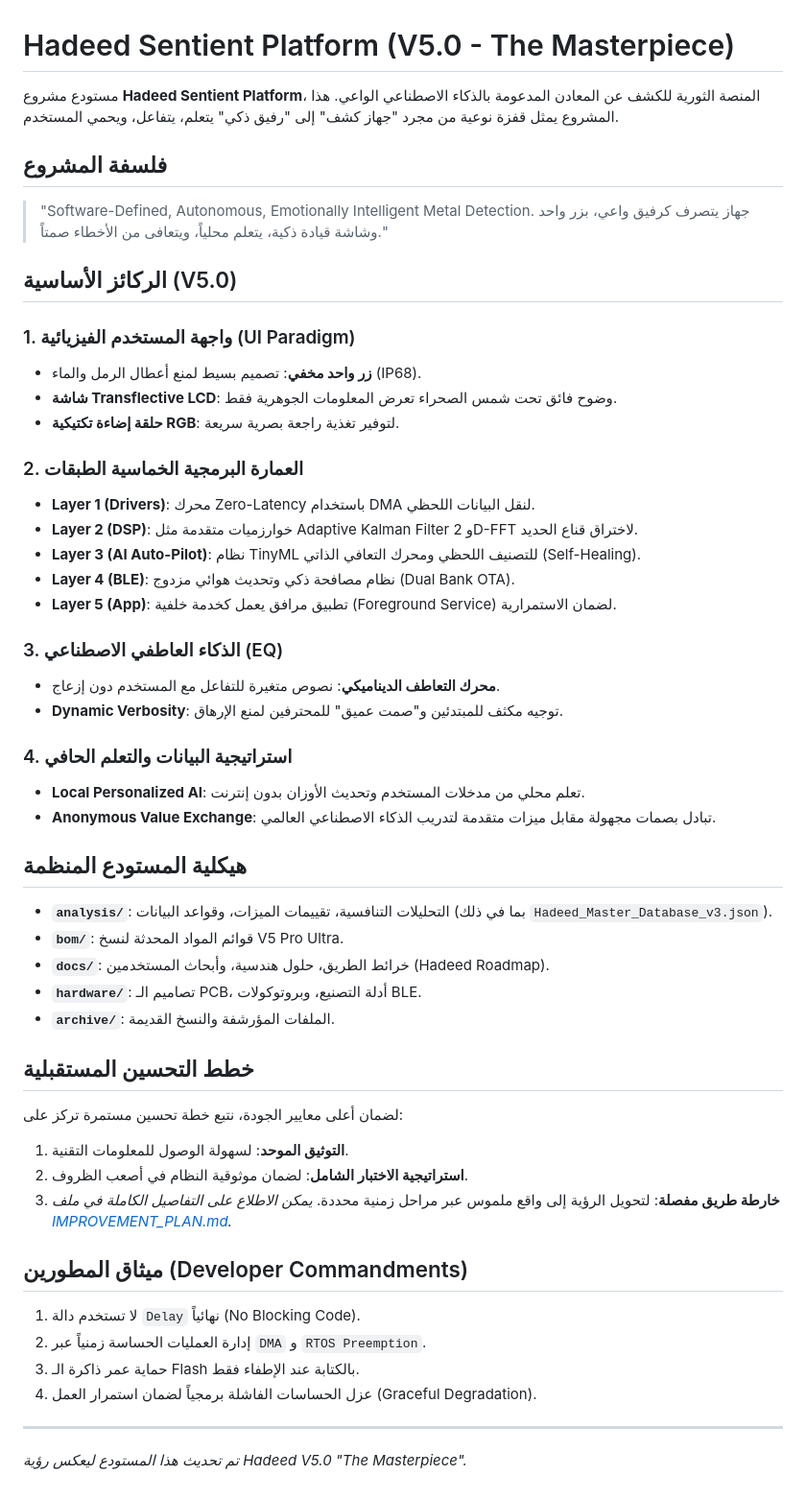
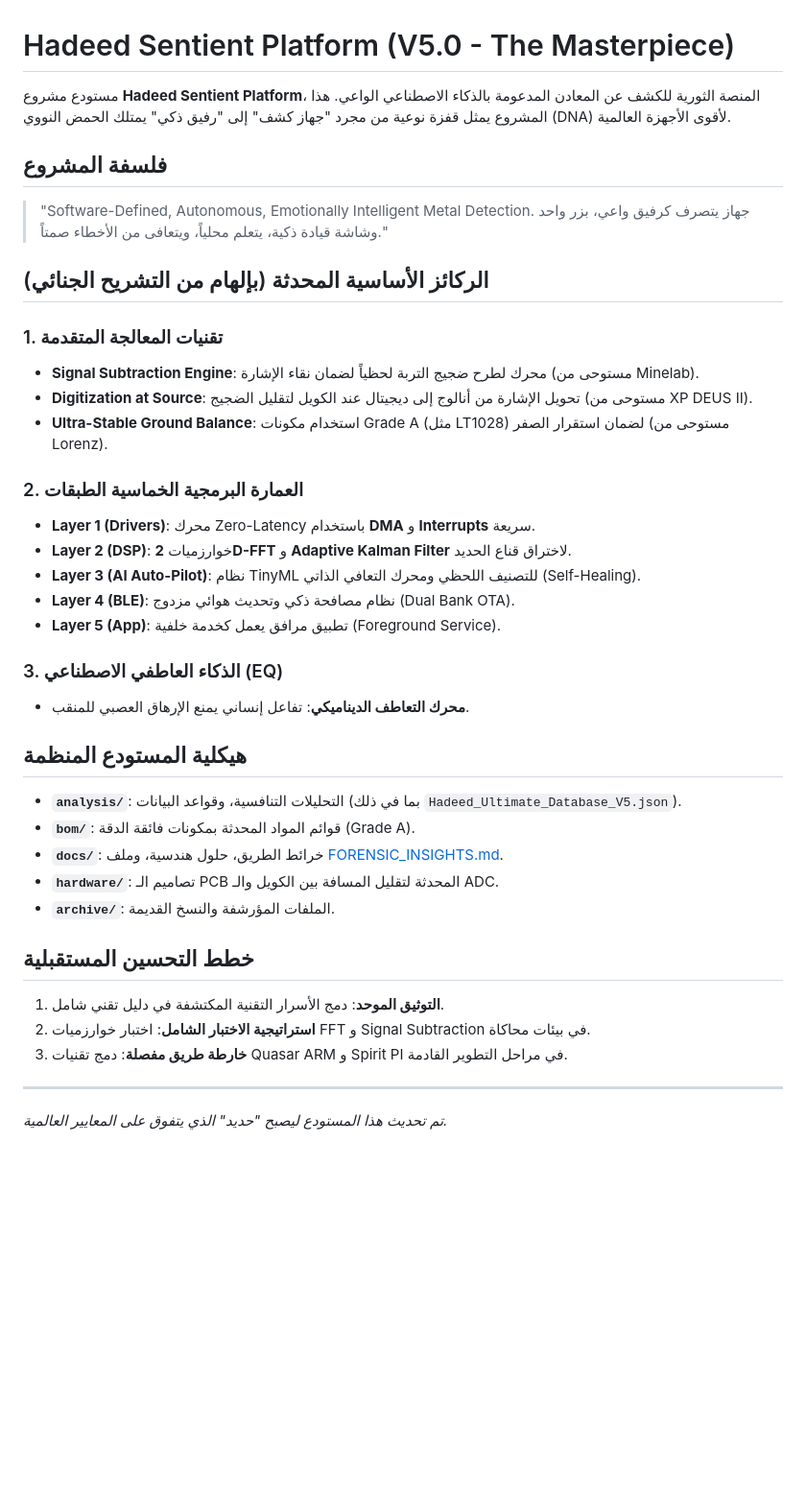
Before and after one commit to abdalkreemafm/amf-ai-pi, a Markdown page: README.md, the part around the change. Shown at 96% size. GitHub-like rendering; blank space fills up the shorter version.

Commit message:
Integrate forensic insights from global metal detectors into project DNA

```diff
--- a/README.md
+++ b/README.md
@@ -1,52 +1,39 @@
 # Hadeed Sentient Platform (V5.0 - The Masterpiece)
 
-مستودع مشروع **Hadeed Sentient Platform**، المنصة الثورية للكشف عن المعادن المدعومة بالذكاء الاصطناعي الواعي. هذا المشروع يمثل قفزة نوعية من مجرد "جهاز كشف" إلى "رفيق ذكي" يتعلم، يتفاعل، ويحمي المستخدم.
+مستودع مشروع **Hadeed Sentient Platform**، المنصة الثورية للكشف عن المعادن المدعومة بالذكاء الاصطناعي الواعي. هذا المشروع يمثل قفزة نوعية من مجرد "جهاز كشف" إلى "رفيق ذكي" يمتلك الحمض النووي (DNA) لأقوى الأجهزة العالمية.
 
 ## فلسفة المشروع
 > "Software-Defined, Autonomous, Emotionally Intelligent Metal Detection. جهاز يتصرف كرفيق واعي، بزر واحد وشاشة قيادة ذكية، يتعلم محلياً، ويتعافى من الأخطاء صمتاً."
 
-## الركائز الأساسية (V5.0)
+## الركائز الأساسية المحدثة (بإلهام من التشريح الجنائي)
 
-### 1. واجهة المستخدم الفيزيائية (UI Paradigm)
-*   **زر واحد مخفي**: تصميم بسيط لمنع أعطال الرمل والماء (IP68).
-*   **شاشة Transflective LCD**: وضوح فائق تحت شمس الصحراء تعرض المعلومات الجوهرية فقط.
-*   **حلقة إضاءة تكتيكية RGB**: لتوفير تغذية راجعة بصرية سريعة.
+### 1. تقنيات المعالجة المتقدمة
+*   **Signal Subtraction Engine**: محرك لطرح ضجيج التربة لحظياً لضمان نقاء الإشارة (مستوحى من Minelab).
+*   **Digitization at Source**: تحويل الإشارة من أنالوج إلى ديجيتال عند الكويل لتقليل الضجيج (مستوحى من XP DEUS II).
+*   **Ultra-Stable Ground Balance**: استخدام مكونات Grade A (مثل LT1028) لضمان استقرار الصفر (مستوحى من Lorenz).
 
 ### 2. العمارة البرمجية الخماسية الطبقات
-*   **Layer 1 (Drivers)**: محرك Zero-Latency باستخدام DMA لنقل البيانات اللحظي.
-*   **Layer 2 (DSP)**: خوارزميات متقدمة مثل Adaptive Kalman Filter و 2D-FFT لاختراق قناع الحديد.
+*   **Layer 1 (Drivers)**: محرك Zero-Latency باستخدام **DMA** و **Interrupts** سريعة.
+*   **Layer 2 (DSP)**: خوارزميات **2D-FFT** و **Adaptive Kalman Filter** لاختراق قناع الحديد.
 *   **Layer 3 (AI Auto-Pilot)**: نظام TinyML للتصنيف اللحظي ومحرك التعافي الذاتي (Self-Healing).
 *   **Layer 4 (BLE)**: نظام مصافحة ذكي وتحديث هوائي مزدوج (Dual Bank OTA).
-*   **Layer 5 (App)**: تطبيق مرافق يعمل كخدمة خلفية (Foreground Service) لضمان الاستمرارية.
+*   **Layer 5 (App)**: تطبيق مرافق يعمل كخدمة خلفية (Foreground Service).
 
 ### 3. الذكاء العاطفي الاصطناعي (EQ)
-*   **محرك التعاطف الديناميكي**: نصوص متغيرة للتفاعل مع المستخدم دون إزعاج.
-*   **Dynamic Verbosity**: توجيه مكثف للمبتدئين و"صمت عميق" للمحترفين لمنع الإرهاق.
-
-### 4. استراتيجية البيانات والتعلم الحافي
-*   **Local Personalized AI**: تعلم محلي من مدخلات المستخدم وتحديث الأوزان بدون إنترنت.
-*   **Anonymous Value Exchange**: تبادل بصمات مجهولة مقابل ميزات متقدمة لتدريب الذكاء الاصطناعي العالمي.
+*   **محرك التعاطف الديناميكي**: تفاعل إنساني يمنع الإرهاق العصبي للمنقب.
 
 ## هيكلية المستودع المنظمة
 
-*   **`analysis/`**: التحليلات التنافسية، تقييمات الميزات، وقواعد البيانات (بما في ذلك `Hadeed_Master_Database_v3.json`).
-*   **`bom/`**: قوائم المواد المحدثة لنسخ V5 Pro Ultra.
-*   **`docs/`**: خرائط الطريق، حلول هندسية، وأبحاث المستخدمين (Hadeed Roadmap).
-*   **`hardware/`**: تصاميم الـ PCB، أدلة التصنيع، وبروتوكولات BLE.
+*   **`analysis/`**: التحليلات التنافسية، وقواعد البيانات (بما في ذلك `Hadeed_Ultimate_Database_V5.json`).
+*   **`bom/`**: قوائم المواد المحدثة بمكونات فائقة الدقة (Grade A).
+*   **`docs/`**: خرائط الطريق، حلول هندسية، وملف [FORENSIC_INSIGHTS.md](docs/FORENSIC_INSIGHTS.md).
+*   **`hardware/`**: تصاميم الـ PCB المحدثة لتقليل المسافة بين الكويل والـ ADC.
 *   **`archive/`**: الملفات المؤرشفة والنسخ القديمة.
 
 ## خطط التحسين المستقبلية
-لضمان أعلى معايير الجودة، نتبع خطة تحسين مستمرة تركز على:
-1. **التوثيق الموحد**: لسهولة الوصول للمعلومات التقنية.
-2. **استراتيجية الاختبار الشامل**: لضمان موثوقية النظام في أصعب الظروف.
-3. **خارطة طريق مفصلة**: لتحويل الرؤية إلى واقع ملموس عبر مراحل زمنية محددة.
-*يمكن الاطلاع على التفاصيل الكاملة في ملف [IMPROVEMENT_PLAN.md](docs/IMPROVEMENT_PLAN.md).*
-
-## ميثاق المطورين (Developer Commandments)
-1. لا تستخدم دالة `Delay` نهائياً (No Blocking Code).
-2. إدارة العمليات الحساسة زمنياً عبر `DMA` و `RTOS Preemption`.
-3. حماية عمر ذاكرة الـ Flash بالكتابة عند الإطفاء فقط.
-4. عزل الحساسات الفاشلة برمجياً لضمان استمرار العمل (Graceful Degradation).
+1. **التوثيق الموحد**: دمج الأسرار التقنية المكتشفة في دليل تقني شامل.
+2. **استراتيجية الاختبار الشامل**: اختبار خوارزميات FFT و Signal Subtraction في بيئات محاكاة.
+3. **خارطة طريق مفصلة**: دمج تقنيات Quasar ARM و Spirit PI في مراحل التطوير القادمة.
 
 ---
-*تم تحديث هذا المستودع ليعكس رؤية Hadeed V5.0 "The Masterpiece".*
+*تم تحديث هذا المستودع ليصبح "حديد" الذي يتفوق على المعايير العالمية.*
```
Also changed, not shown: docs/FORENSIC_INSIGHTS.md (added, +28 -0 lines).
